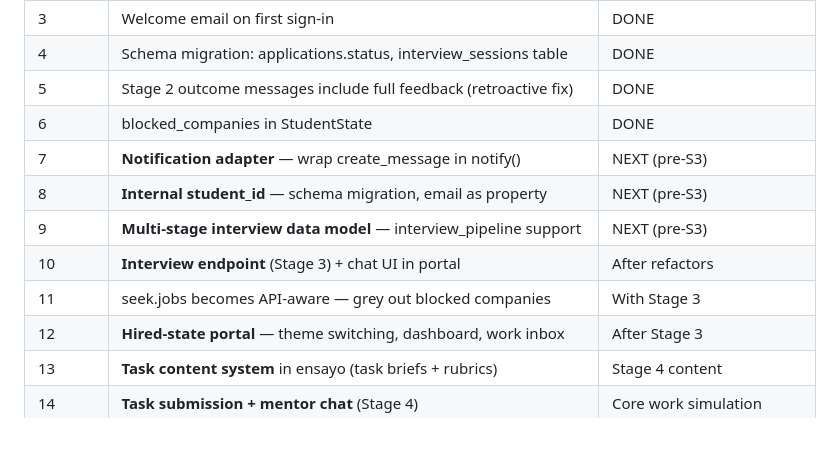
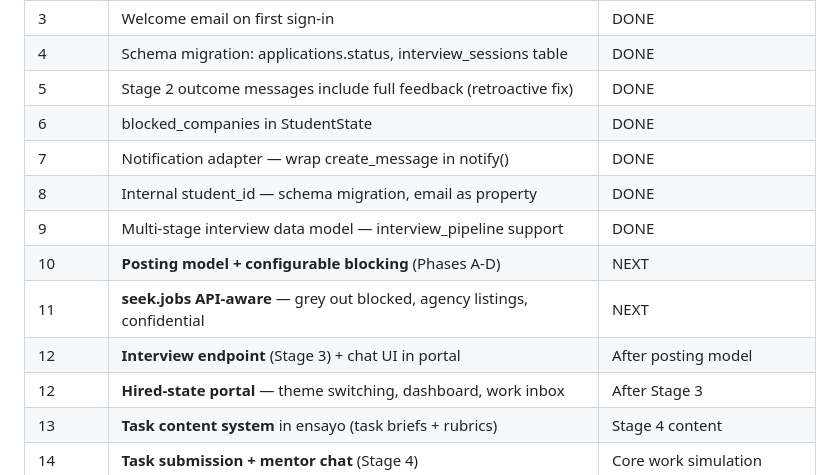
Before and after one commit to michael-borck/ensayo, a Markdown page: WORKREADY-PLAN.md, the part around one of its changes. Drawn GitHub-style; blank space fills up the shorter version.

```diff
--- a/WORKREADY-PLAN.md
+++ b/WORKREADY-PLAN.md
@@ -810,11 +960,12 @@ analytics (do students who apply directly perform differently?).
 | 4 | Schema migration: applications.status, interview_sessions table | DONE |
 | 5 | Stage 2 outcome messages include full feedback (retroactive fix) | DONE |
 | 6 | blocked_companies in StudentState | DONE |
-| 7 | **Notification adapter** — wrap create_message in notify() | NEXT (pre-S3) |
-| 8 | **Internal student_id** — schema migration, email as property | NEXT (pre-S3) |
-| 9 | **Multi-stage interview data model** — interview_pipeline support | NEXT (pre-S3) |
-| 10 | **Interview endpoint** (Stage 3) + chat UI in portal | After refactors |
-| 11 | seek.jobs becomes API-aware — grey out blocked companies | With Stage 3 |
+| 7 | Notification adapter — wrap create_message in notify() | DONE |
+| 8 | Internal student_id — schema migration, email as property | DONE |
+| 9 | Multi-stage interview data model — interview_pipeline support | DONE |
+| 10 | **Posting model + configurable blocking** (Phases A-D) | NEXT |
+| 11 | **seek.jobs API-aware** — grey out blocked, agency listings, confidential | NEXT |
+| 12 | **Interview endpoint** (Stage 3) + chat UI in portal | After posting model |
 | 12 | **Hired-state portal** — theme switching, dashboard, work inbox | After Stage 3 |
 | 13 | **Task content system** in ensayo (task briefs + rubrics) | Stage 4 content |
 | 14 | **Task submission + mentor chat** (Stage 4) | Core work simulation |
```
Also changed, not shown: other parts of WORKREADY-PLAN.md (+160 -10 lines).
